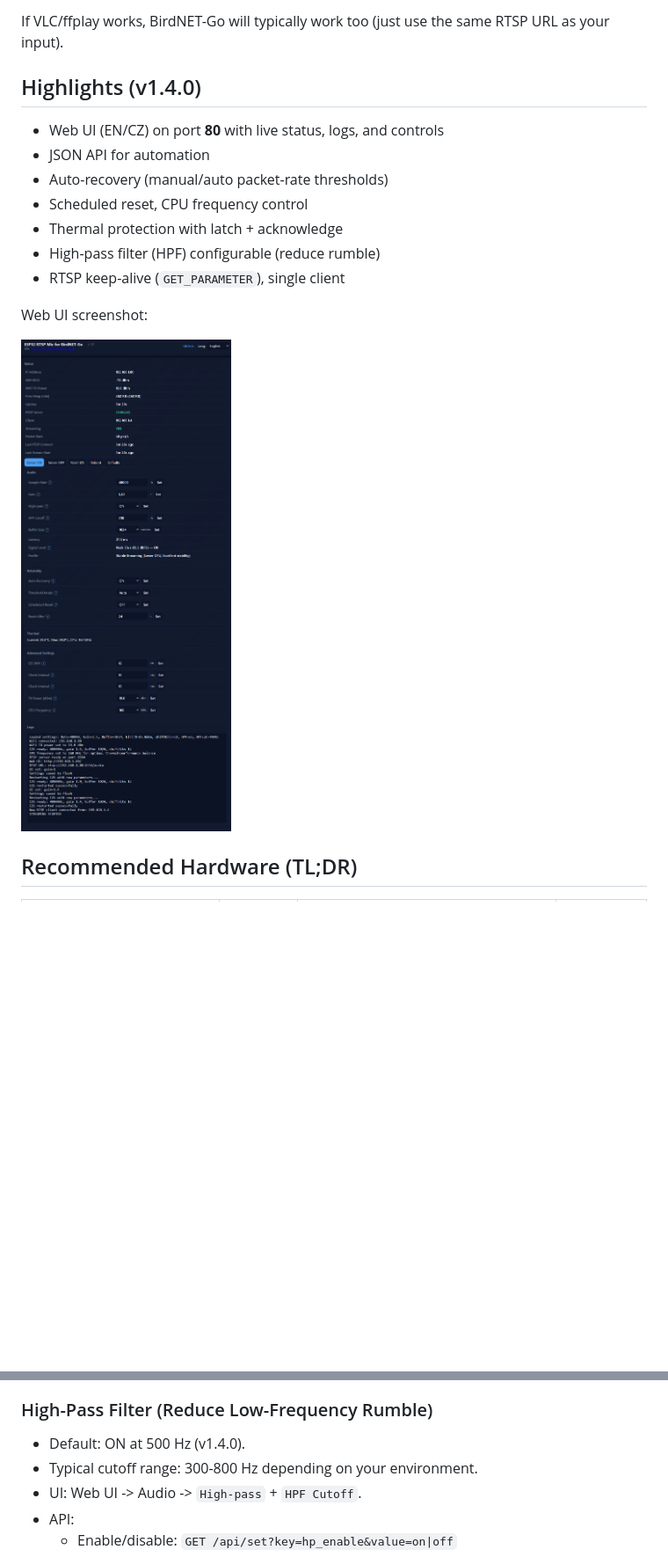
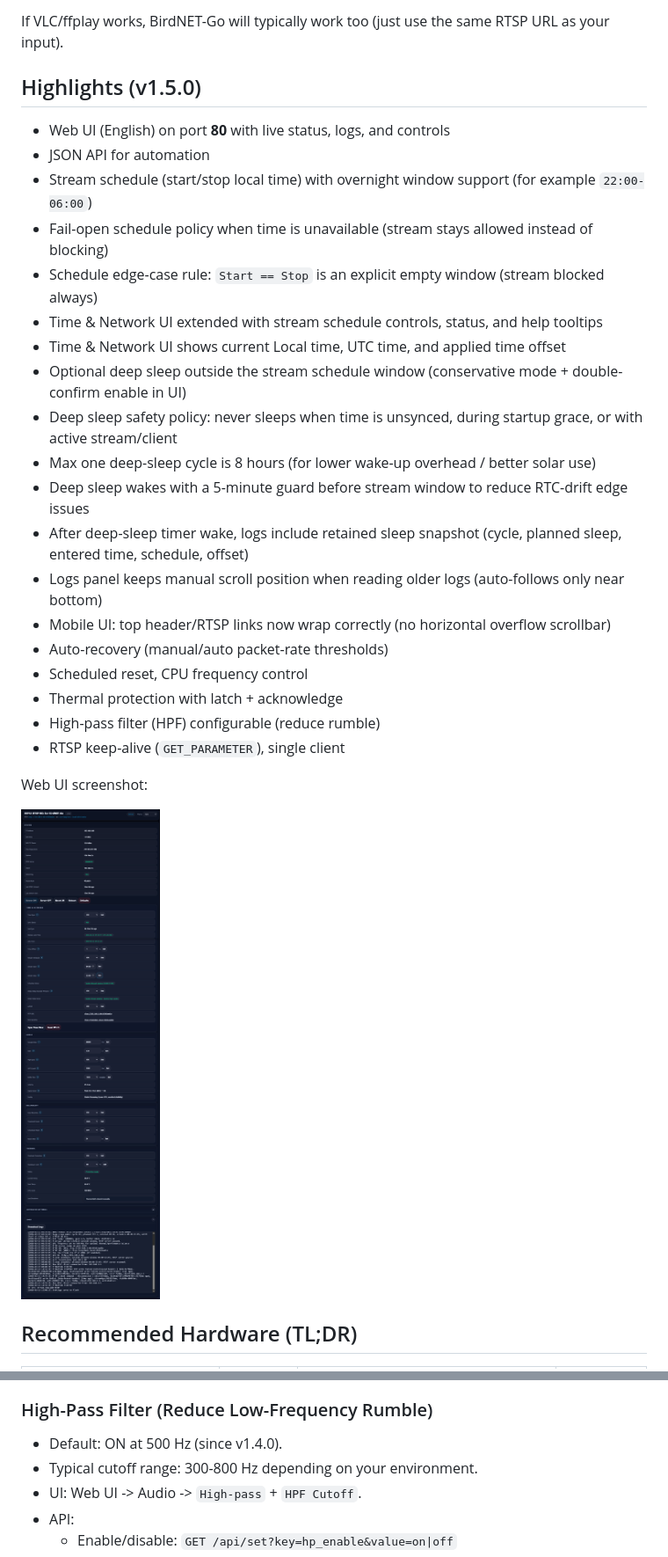
Before and after one commit to Sukecz/birdnetgo-esp32-rtsp-mic, a Markdown page: README.md, 2 parts joined by grey strips. Shown at 88% size. Drawn GitHub-style; pictures changed too: webui.png; blank space fills up the shorter version.

```diff
--- a/README.md
+++ b/README.md
@@ -63,10 +50,22 @@ Tips:
 
 If VLC/ffplay works, BirdNET-Go will typically work too (just use the same RTSP URL as your input).
 
-## Highlights (v1.4.0)
+## Highlights (v1.5.0)
 
-- Web UI (EN/CZ) on port **80** with live status, logs, and controls
+- Web UI (English) on port **80** with live status, logs, and controls
 - JSON API for automation
+- Stream schedule (start/stop local time) with overnight window support (for example `22:00-06:00`)
+- Fail-open schedule policy when time is unavailable (stream stays allowed instead of blocking)
+- Schedule edge-case rule: `Start == Stop` is an explicit empty window (stream blocked always)
+- Time & Network UI extended with stream schedule controls, status, and help tooltips
+- Time & Network UI shows current Local time, UTC time, and applied time offset
+- Optional deep sleep outside the stream schedule window (conservative mode + double-confirm enable in UI)
+- Deep sleep safety policy: never sleeps when time is unsynced, during startup grace, or with active stream/client
+- Max one deep-sleep cycle is 8 hours (for lower wake-up overhead / better solar use)
+- Deep sleep wakes with a 5-minute guard before stream window to reduce RTC-drift edge issues
+- After deep-sleep timer wake, logs include retained sleep snapshot (cycle, planned sleep, entered time, schedule, offset)
+- Logs panel keeps manual scroll position when reading older logs (auto-follows only near bottom)
+- Mobile UI: top header/RTSP links now wrap correctly (no horizontal overflow scrollbar)
 - Auto-recovery (manual/auto packet-rate thresholds)
 - Scheduled reset, CPU frequency control
 - Thermal protection with latch + acknowledge
@@ -100,7 +99,7 @@ Notes:
 
 ### High-Pass Filter (Reduce Low-Frequency Rumble)
 
-- Default: ON at 500 Hz (v1.4.0).
+- Default: ON at 500 Hz (since v1.4.0).
 - Typical cutoff range: 300-800 Hz depending on your environment.
 - UI: Web UI -> Audio -> `High-pass` + `HPF Cutoff`.
 - API:
```
Also changed, not shown: other parts of README.md (+2 -15 lines).
